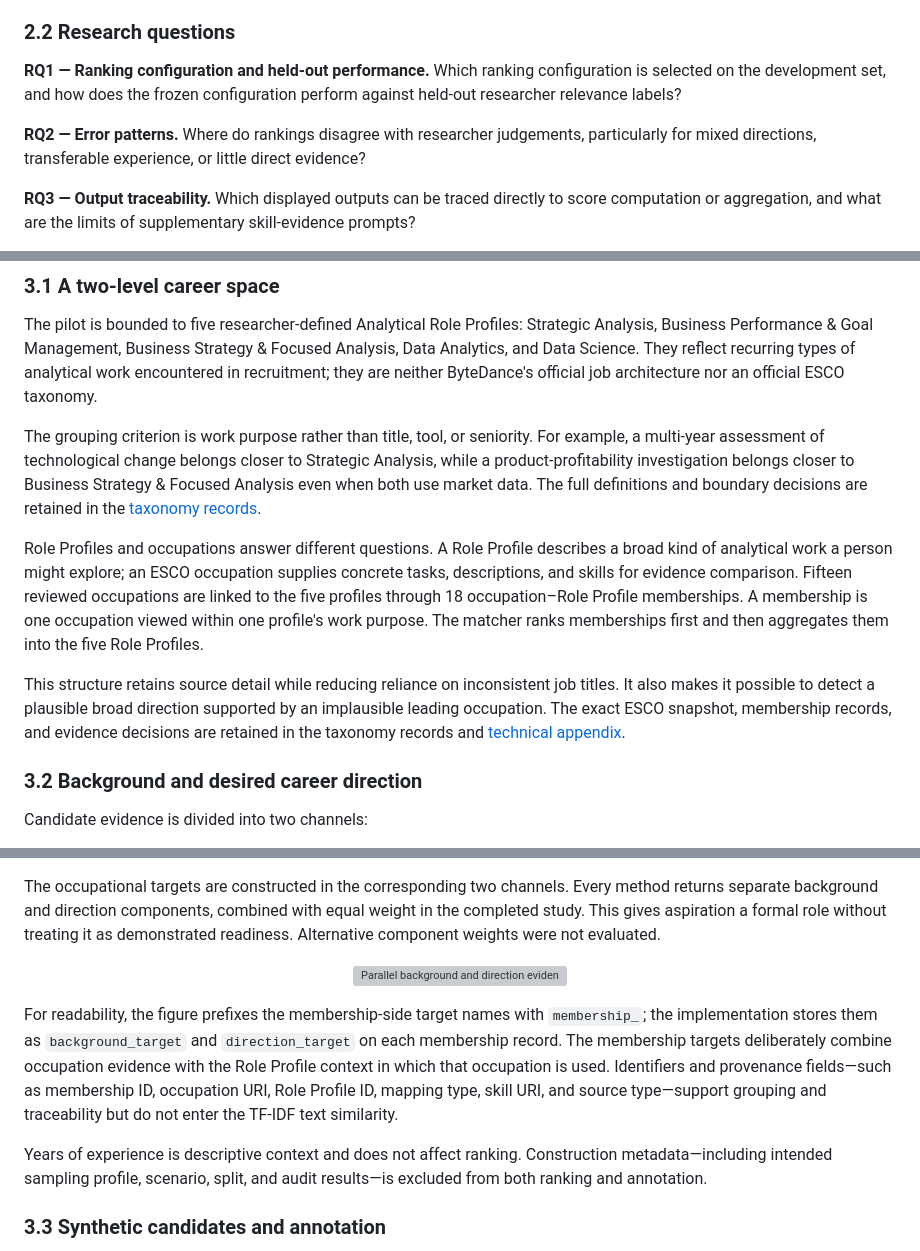
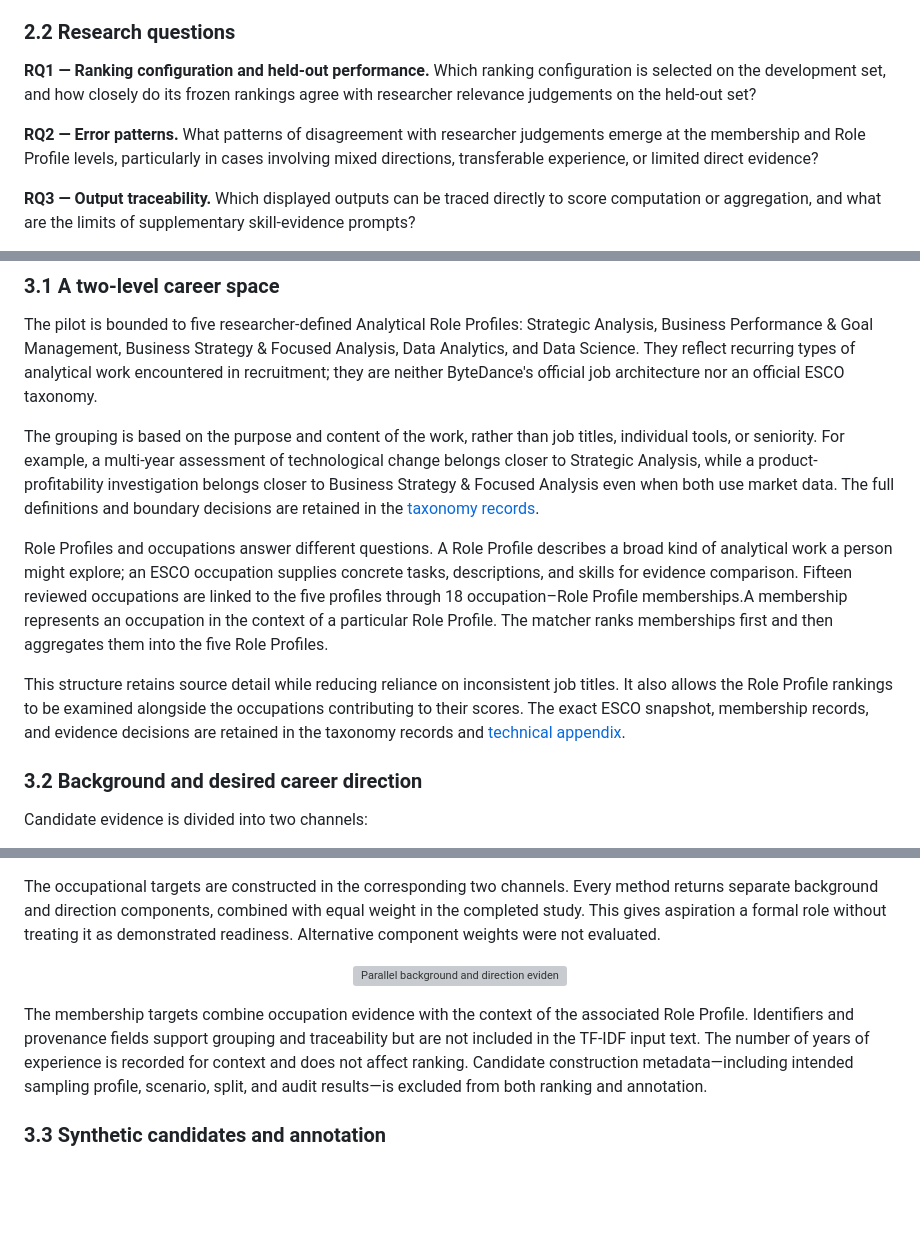
Before and after one commit to 813P/career-decision-support-system, a Markdown page: RESEARCH_DESIGN.md, 3 parts joined by grey strips. Rendered like a GitHub page; blank space fills up the shorter version; grey boxes are pictures that could not be loaded.

```diff
--- a/RESEARCH_DESIGN.md
+++ b/RESEARCH_DESIGN.md
@@ -27,9 +27,9 @@ The study is positioned as a controlled methodological pilot rather than a new r
 
 ### 2.2 Research questions
 
-**RQ1 — Ranking configuration and held-out performance.** Which ranking configuration is selected on the development set, and how does the frozen configuration perform against held-out researcher relevance labels?
+**RQ1 — Ranking configuration and held-out performance.** Which ranking configuration is selected on the development set, and how closely do its frozen rankings agree with researcher relevance judgements on the held-out set?
 
-**RQ2 — Error patterns.** Where do rankings disagree with researcher judgements, particularly for mixed directions, transferable experience, or little direct evidence?
+**RQ2 — Error patterns.** What patterns of disagreement with researcher judgements emerge at the membership and Role Profile levels, particularly in cases involving mixed directions, transferable experience, or limited direct evidence?
 
 **RQ3 — Output traceability.** Which displayed outputs can be traced directly to score computation or aggregation, and what are the limits of supplementary skill-evidence prompts?
 
@@ -41,11 +41,11 @@ RQ1 is addressed by the ranking experiment, RQ2 by descriptive analysis of froze
 
 The pilot is bounded to five researcher-defined Analytical Role Profiles: Strategic Analysis, Business Performance & Goal Management, Business Strategy & Focused Analysis, Data Analytics, and Data Science. They reflect recurring types of analytical work encountered in recruitment; they are neither ByteDance's official job architecture nor an official ESCO taxonomy.
 
-The grouping criterion is work purpose rather than title, tool, or seniority. For example, a multi-year assessment of technological change belongs closer to Strategic Analysis, while a product-profitability investigation belongs closer to Business Strategy & Focused Analysis even when both use market data. The full definitions and boundary decisions are retained in the [taxonomy records](taxonomy/README.md).
+The grouping is based on the purpose and content of the work, rather than job titles, individual tools, or seniority. For example, a multi-year assessment of technological change belongs closer to Strategic Analysis, while a product-profitability investigation belongs closer to Business Strategy & Focused Analysis even when both use market data. The full definitions and boundary decisions are retained in the [taxonomy records](taxonomy/README.md).
 
-Role Profiles and occupations answer different questions. A Role Profile describes a broad kind of analytical work a person might explore; an ESCO occupation supplies concrete tasks, descriptions, and skills for evidence comparison. Fifteen reviewed occupations are linked to the five profiles through 18 occupation–Role Profile memberships. A membership is one occupation viewed within one profile's work purpose. The matcher ranks memberships first and then aggregates them into the five Role Profiles.
+Role Profiles and occupations answer different questions. A Role Profile describes a broad kind of analytical work a person might explore; an ESCO occupation supplies concrete tasks, descriptions, and skills for evidence comparison. Fifteen reviewed occupations are linked to the five profiles through 18 occupation–Role Profile memberships.A membership represents an occupation in the context of a particular Role Profile. The matcher ranks memberships first and then aggregates them into the five Role Profiles.
 
-This structure retains source detail while reducing reliance on inconsistent job titles. It also makes it possible to detect a plausible broad direction supported by an implausible leading occupation. The exact ESCO snapshot, membership records, and evidence decisions are retained in the taxonomy records and [technical appendix](docs/RESEARCH_TECHNICAL_APPENDIX.md).
+This structure retains source detail while reducing reliance on inconsistent job titles. It also allows the Role Profile rankings to be examined alongside the occupations contributing to their scores. The exact ESCO snapshot, membership records, and evidence decisions are retained in the taxonomy records and [technical appendix](docs/RESEARCH_TECHNICAL_APPENDIX.md).
 
 ### 3.2 Background and desired career direction
 
@@ -60,9 +60,8 @@ The occupational targets are constructed in the corresponding two channels. Ever
   <img src="docs/assets/membership-score-construction.svg" alt="Parallel background and direction evidence channels feeding an equally weighted final membership score" width="760">
 </p>
 
-For readability, the figure prefixes the membership-side target names with `membership_`; the implementation stores them as `background_target` and `direction_target` on each membership record. The membership targets deliberately combine occupation evidence with the Role Profile context in which that occupation is used. Identifiers and provenance fields—such as membership ID, occupation URI, Role Profile ID, mapping type, skill URI, and source type—support grouping and traceability but do not enter the TF-IDF text similarity.
-
-Years of experience is descriptive context and does not affect ranking. Construction metadata—including intended sampling profile, scenario, split, and audit results—is excluded from both ranking and annotation.
+The membership targets combine occupation evidence with the context of the associated Role Profile.
+Identifiers and provenance fields support grouping and traceability but are not included in the TF-IDF input text. The number of years of experience is recorded for context and does not affect ranking. Candidate construction metadata—including intended sampling profile, scenario, split, and audit results—is excluded from both ranking and annotation.
 
 ### 3.3 Synthetic candidates and annotation
 
```
